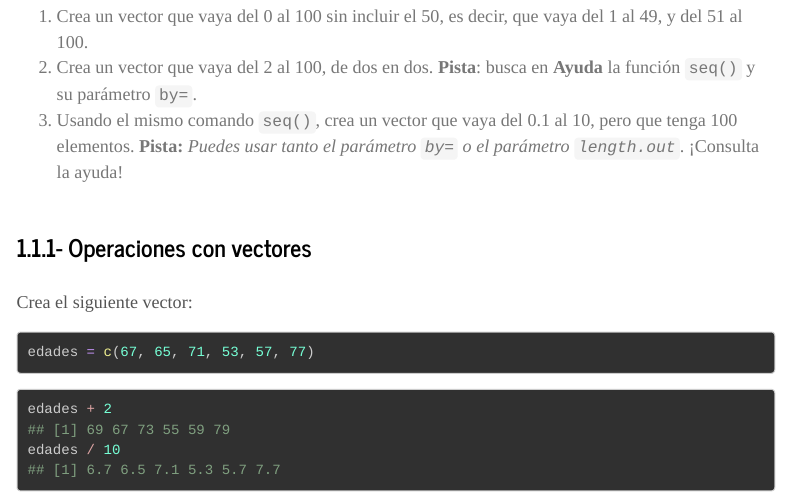
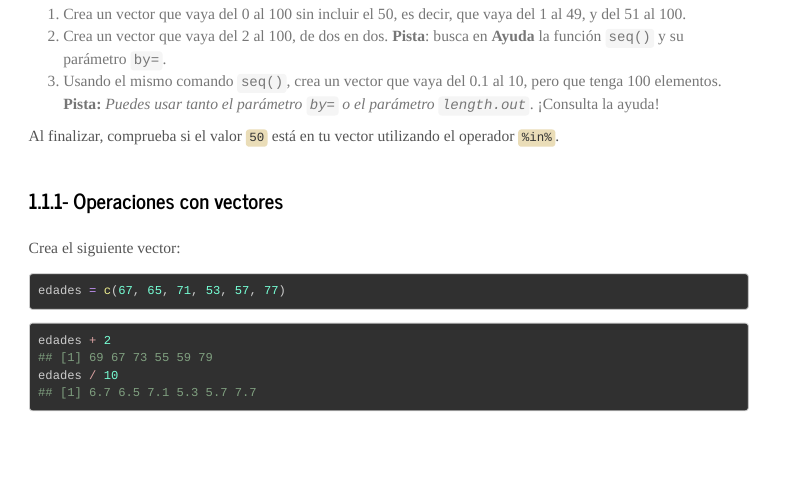
Before and after one commit to jRicciL/curso_introduccion_a_R, an R Markdown document (intro_R_p3.Rmd): the page in a window 1100 px wide, from 1390 px down before the commit and from 1170 px down after it, so that both start at the same text. Rendered offline with R 4.5, knitr and Pandoc, with nearby package versions; menus at the side of the page are left out; long lines of code are wrapped.

Commit message:
Añadido contador

````diff
--- a/intro_R_p3.Rmd
+++ b/intro_R_p3.Rmd
@@ -49,6 +49,11 @@ nuevo_vector
 
 ```{r include=FALSE}
 c(1:49, 51:100)
+```
+
+Al finalizar, comprueba si el valor `50` está en tu vector utilizando el operador `%in%`.
+
+```{r include=FALSE}
 seq(2, 100, by = 2)
 seq(0.1, 10, by = 0.1)
 seq(0.1, 10, length.out = 100)
````
Also changed, not shown: index.Rmd (+2 -0 lines), footer.html, 6 other files.
